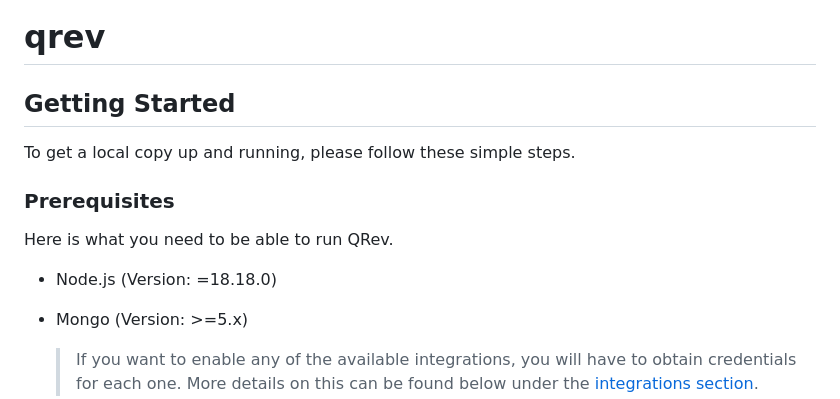
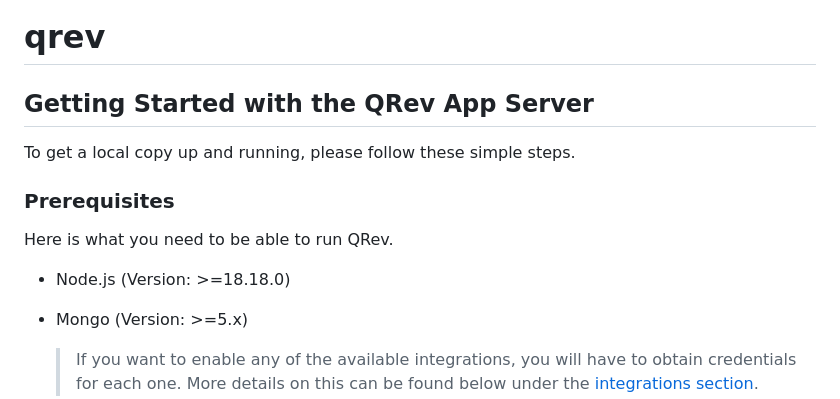
Before and after one commit to qrev-ai/qrev, a Markdown page: README.md, the part around the change. Rendered like a GitHub page.

Commit message:
slight copy change for README. Getting started for app server should specify it's for the app server.

```diff
--- a/README.md
+++ b/README.md
@@ -1,6 +1,6 @@
 # qrev
 
-## Getting Started
+## Getting Started with the QRev App Server
 
 To get a local copy up and running, please follow these simple steps.
 
@@ -8,7 +8,7 @@ To get a local copy up and running, please follow these simple steps.
 
 Here is what you need to be able to run QRev.
 
--   Node.js (Version: =18.18.0)
+-   Node.js (Version: >=18.18.0)
 -   Mongo (Version: >=5.x)
 
     > If you want to enable any of the available integrations, you will have to obtain credentials for each one. More details on this can be found below under the [integrations section](#integrations).
```
